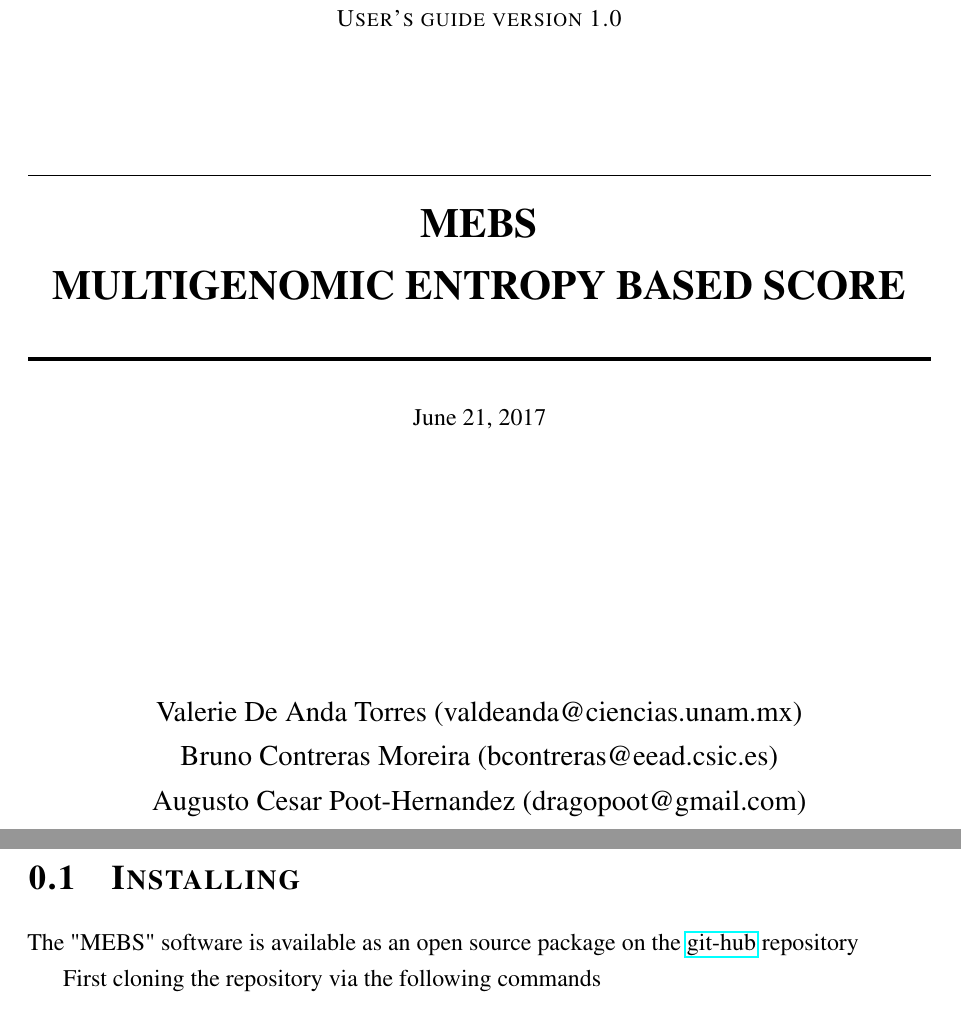
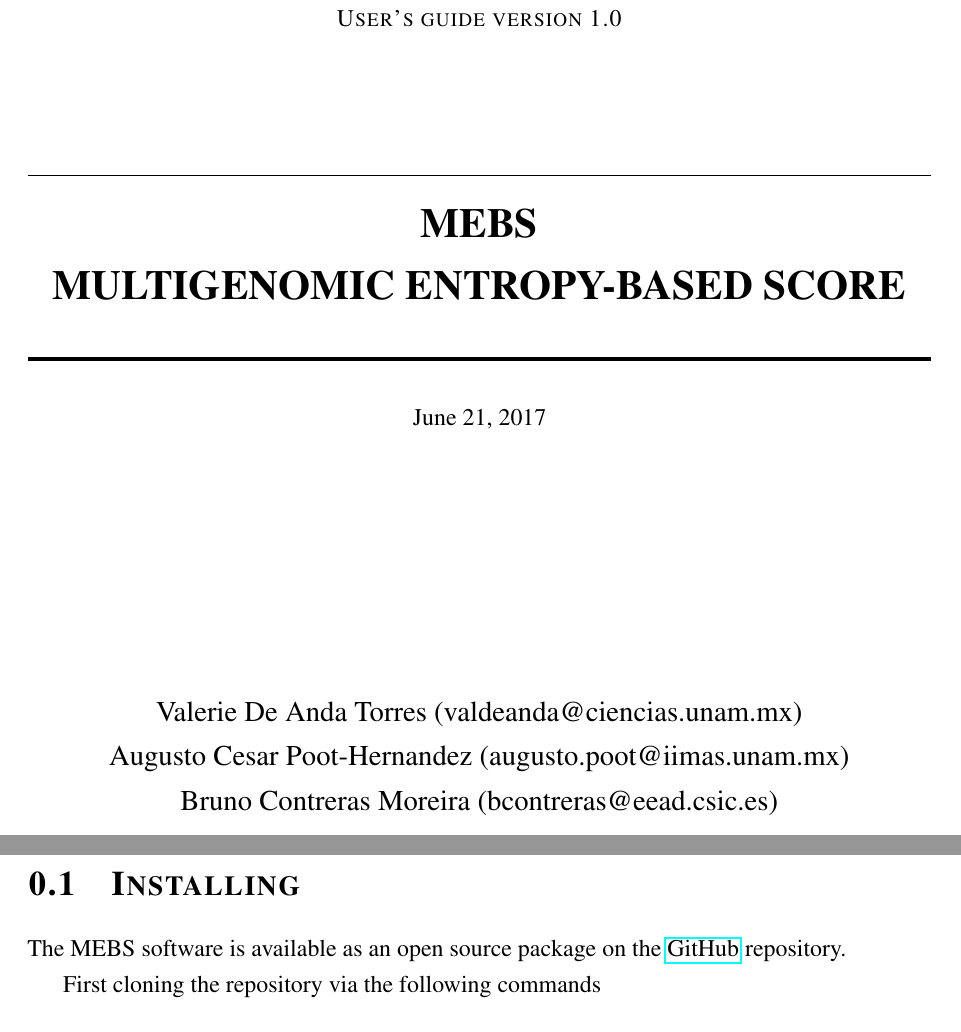
Before and after one commit to eead-csic-compbio/metagenome_Pfam_score, a LaTeX document (manual/manual.v1.tex): two parts of pages 1 and 4 of 40, joined at a grey line, cut so that both start at the same text. Compiled offline with pdfLaTeX.

Commit message:
fixed emails

```diff
--- a/manual/manual.v1.tex
+++ b/manual/manual.v1.tex
@@ -35,7 +34,7 @@
 \fancyhf{}
 \setlength\headheight{15pt}
 \fancyhead[L]{Manual Version 1.0}
-\fancyhead[R]{Multigenomic Entropy Score (MES)}
+\fancyhead[R]{Multigenomic Entropy-Based Score (MEBS)}
 \fancyfoot[R]{Page \thepage\ of \pageref{LastPage}}
 %-------------------------------------------------------------------------------
 % TITLE PAGE
@@ -55,8 +54,8 @@
 
 \author{
 		Valerie De Anda Torres (valdeanda@ciencias.unam.mx) \\
-		Bruno Contreras Moreira (bcontreras@eead.csic.es) \\
-		Augusto Cesar Poot-Hernandez (dragopoot@gmail.com) }
+    Augusto Cesar Poot-Hernandez (augusto.poot@iimas.unam.mx) \\
+		Bruno Contreras Moreira (bcontreras@eead.csic.es) }
 
 \maketitle
 \tableofcontents
@@ -66,9 +65,9 @@
 % Section title formatting
 \sectionfont{\scshape}
 \section{Installing}
-The "MEBS" software is available as an open source package on the
-\href{https://github.com/eead-csic-compbio/metagenome_Pfam_score}{git-hub}
-repository
+The MEBS software is available as an open source package on the
+\href{https://github.com/eead-csic-compbio/metagenome_Pfam_score}{GitHub}
+repository.
 
 First cloning the repository via the following commands
 
```
Also changed, not shown: manual/manual.v1.tex (3 more changed lines).
